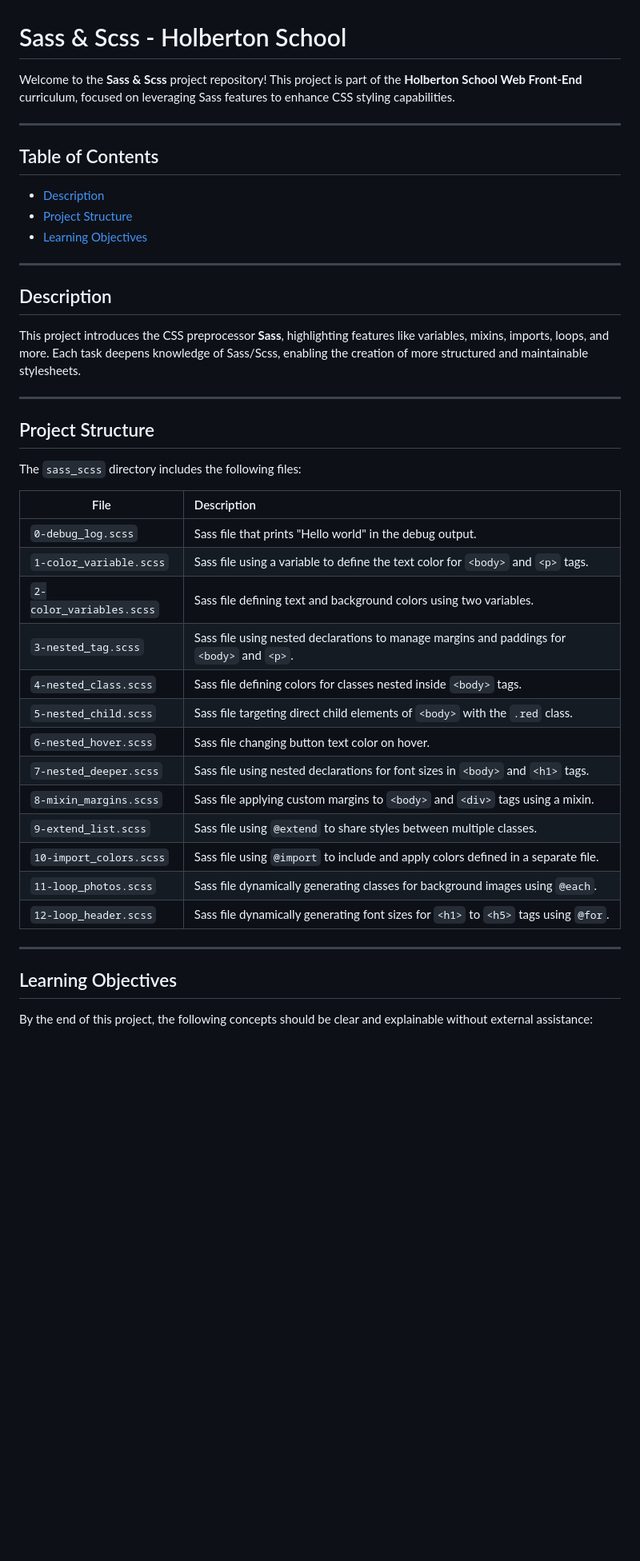
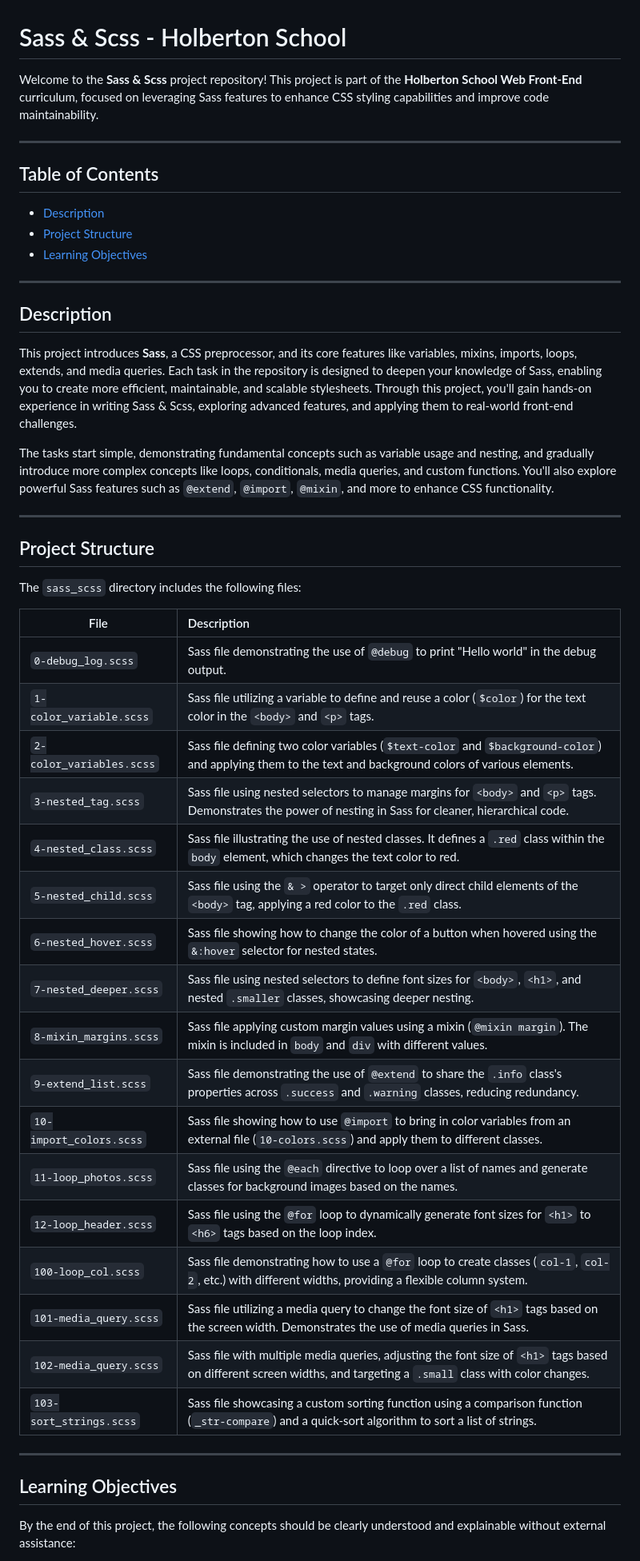
Before and after one commit to clementroume/holbertonschool-web_front_end, a Markdown page: sass_scss/README.md, the part around one of its changes. Shown at 80% size. Rendered like a GitHub page; blank space fills up the shorter version.

```diff
--- a/sass_scss/README.md
+++ b/sass_scss/README.md
@@ -1,6 +1,6 @@
 # Sass & Scss - Holberton School
 
-Welcome to the **Sass & Scss** project repository! This project is part of the **Holberton School Web Front-End** curriculum, focused on leveraging Sass features to enhance CSS styling capabilities.
+Welcome to the **Sass & Scss** project repository! This project is part of the **Holberton School Web Front-End** curriculum, focused on leveraging Sass features to enhance CSS styling capabilities and improve code maintainability.
 
 ---
 
@@ -14,7 +14,9 @@ Welcome to the **Sass & Scss** project repository! This project is part of the *
 
 ## Description
 
-This project introduces the CSS preprocessor **Sass**, highlighting features like variables, mixins, imports, loops, and more. Each task deepens knowledge of Sass/Scss, enabling the creation of more structured and maintainable stylesheets.
+This project introduces **Sass**, a CSS preprocessor, and its core features like variables, mixins, imports, loops, extends, and media queries. Each task in the repository is designed to deepen your knowledge of Sass, enabling you to create more efficient, maintainable, and scalable stylesheets. Through this project, you'll gain hands-on experience in writing Sass & Scss, exploring advanced features, and applying them to real-world front-end challenges.
+
+The tasks start simple, demonstrating fundamental concepts such as variable usage and nesting, and gradually introduce more complex concepts like loops, conditionals, media queries, and custom functions. You'll also explore powerful Sass features such as `@extend`, `@import`, `@mixin`, and more to enhance CSS functionality.
 
 ---
 
@@ -22,25 +24,29 @@ This project introduces the CSS preprocessor **Sass**, highlighting features lik
 
 The `sass_scss` directory includes the following files:
 
-| File                     | Description                                                                                |
-| ------------------------ | :----------------------------------------------------------------------------------------- |
-| `0-debug_log.scss`       | Sass file that prints "Hello world" in the debug output.                                   |
-| `1-color_variable.scss`  | Sass file using a variable to define the text color for `<body>` and `<p>` tags.           |
-| `2-color_variables.scss` | Sass file defining text and background colors using two variables.                         |
-| `3-nested_tag.scss`      | Sass file using nested declarations to manage margins and paddings for `<body>` and `<p>`. |
-| `4-nested_class.scss`    | Sass file defining colors for classes nested inside `<body>` tags.                         |
-| `5-nested_child.scss`    | Sass file targeting direct child elements of `<body>` with the `.red` class.               |
-| `6-nested_hover.scss`    | Sass file changing button text color on hover.                                             |
-| `7-nested_deeper.scss`   | Sass file using nested declarations for font sizes in `<body>` and `<h1>` tags.            |
-| `8-mixin_margins.scss`   | Sass file applying custom margins to `<body>` and `<div>` tags using a mixin.              |
-| `9-extend_list.scss`     | Sass file using `@extend` to share styles between multiple classes.                        |
-| `10-import_colors.scss`  | Sass file using `@import` to include and apply colors defined in a separate file.          |
-| `11-loop_photos.scss`    | Sass file dynamically generating classes for background images using `@each`.              |
-| `12-loop_header.scss`    | Sass file dynamically generating font sizes for `<h1>` to `<h5>` tags using `@for`.        |
+| File                     | Description                                                                                                                                                        |
+| ------------------------ | :----------------------------------------------------------------------------------------------------------------------------------------------------------------- |
+| `0-debug_log.scss`       | Sass file demonstrating the use of `@debug` to print "Hello world" in the debug output.                                                                            |
+| `1-color_variable.scss`  | Sass file utilizing a variable to define and reuse a color (`$color`) for the text color in the `<body>` and `<p>` tags.                                           |
+| `2-color_variables.scss` | Sass file defining two color variables (`$text-color` and `$background-color`) and applying them to the text and background colors of various elements.            |
+| `3-nested_tag.scss`      | Sass file using nested selectors to manage margins for `<body>` and `<p>` tags. Demonstrates the power of nesting in Sass for cleaner, hierarchical code.          |
+| `4-nested_class.scss`    | Sass file illustrating the use of nested classes. It defines a `.red` class within the `body` element, which changes the text color to red.                        |
+| `5-nested_child.scss`    | Sass file using the `& >` operator to target only direct child elements of the `<body>` tag, applying a red color to the `.red` class.                             |
+| `6-nested_hover.scss`    | Sass file showing how to change the color of a button when hovered using the `&:hover` selector for nested states.                                                 |
+| `7-nested_deeper.scss`   | Sass file using nested selectors to define font sizes for `<body>`, `<h1>`, and nested `.smaller` classes, showcasing deeper nesting.                              |
+| `8-mixin_margins.scss`   | Sass file applying custom margin values using a mixin (`@mixin margin`). The mixin is included in `body` and `div` with different values.                          |
+| `9-extend_list.scss`     | Sass file demonstrating the use of `@extend` to share the `.info` class's properties across `.success` and `.warning` classes, reducing redundancy.                |
+| `10-import_colors.scss`  | Sass file showing how to use `@import` to bring in color variables from an external file (`10-colors.scss`) and apply them to different classes.                   |
+| `11-loop_photos.scss`    | Sass file using the `@each` directive to loop over a list of names and generate classes for background images based on the names.                                  |
+| `12-loop_header.scss`    | Sass file using the `@for` loop to dynamically generate font sizes for `<h1>` to `<h6>` tags based on the loop index.                                              |
+| `100-loop_col.scss`      | Sass file demonstrating how to use a `@for` loop to create classes (`col-1`, `col-2`, etc.) with different widths, providing a flexible column system.             |
+| `101-media_query.scss`   | Sass file utilizing a media query to change the font size of `<h1>` tags based on the screen width. Demonstrates the use of media queries in Sass.                 |
+| `102-media_query.scss`   | Sass file with multiple media queries, adjusting the font size of `<h1>` tags based on different screen widths, and targeting a `.small` class with color changes. |
+| `103-sort_strings.scss`  | Sass file showcasing a custom sorting function using a comparison function (`_str-compare`) and a quick-sort algorithm to sort a list of strings.                  |
 
 ---
 
 ## Learning Objectives
 
-By the end of this project, the following concepts should be clear and explainable without external assistance:
+By the end of this project, the following concepts should be clearly understood and explainable without external assistance:
 
```
Also changed, not shown: other parts of sass_scss/README.md (+11 -13 lines).
